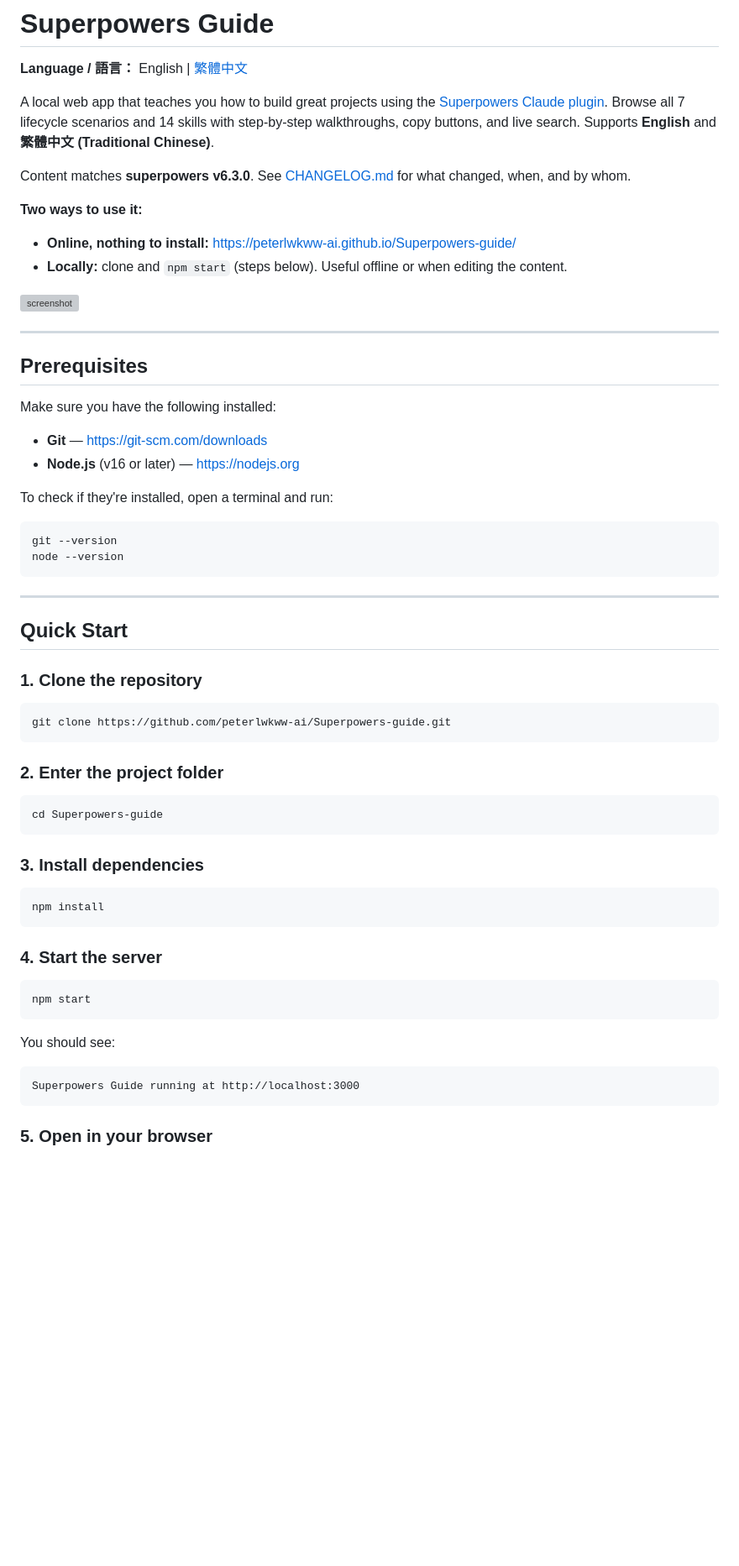
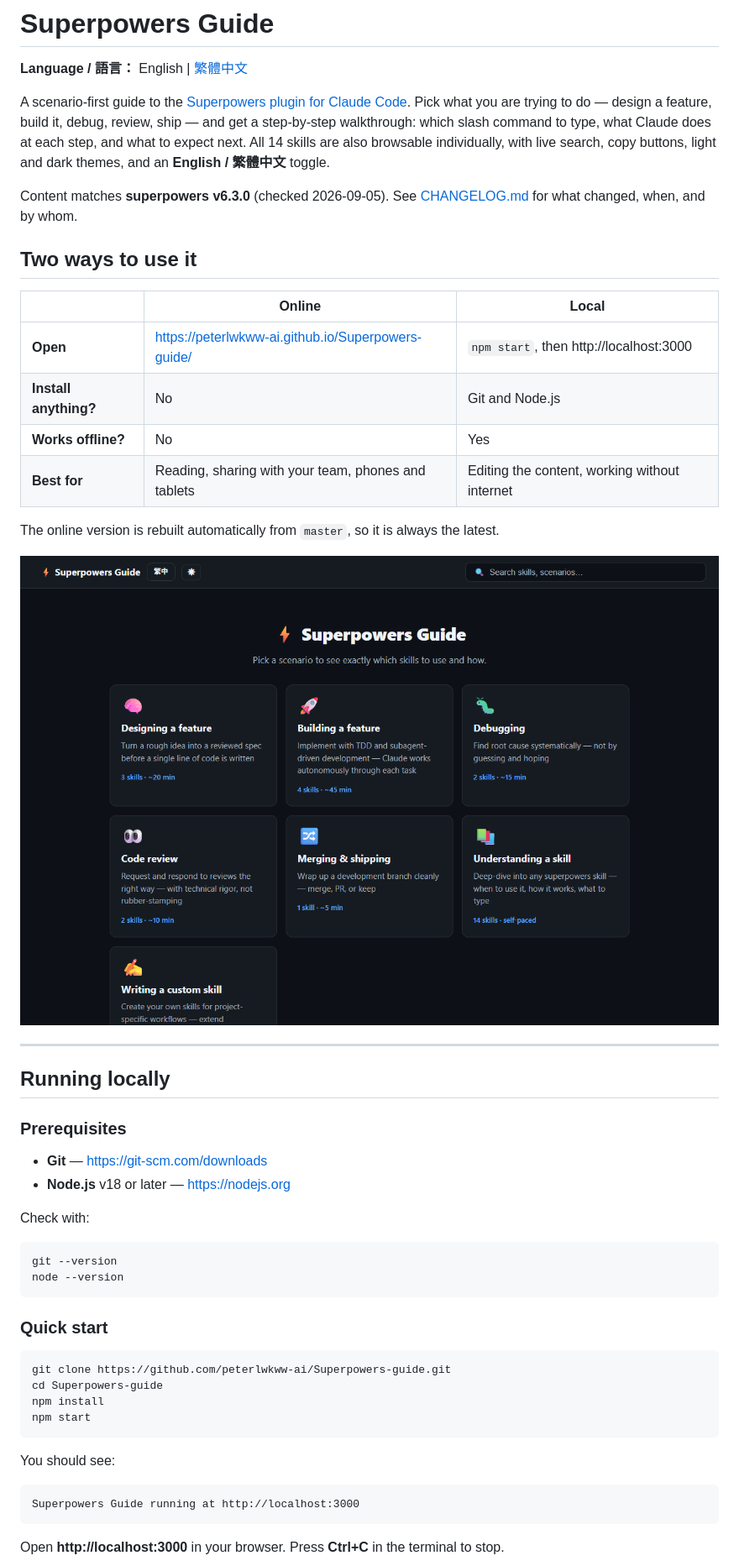
Before and after one commit to peterlwkww-ai/Superpowers-guide, a Markdown page: README.md, the part around one of its changes. Shown at 84% size. Drawn GitHub-style; pictures changed too: docs/screenshot.png (added); blank space fills up the shorter version; grey boxes are pictures that could not be loaded.

````diff
--- a/README.md
+++ b/README.md
@@ -2,58 +2,45 @@
 
 **Language / 語言：** English | [繁體中文](#繁體中文)
 
-A local web app that teaches you how to build great projects using the [Superpowers Claude plugin](https://github.com/obra/superpowers). Browse all 7 lifecycle scenarios and 14 skills with step-by-step walkthroughs, copy buttons, and live search. Supports **English** and **繁體中文 (Traditional Chinese)**.
+A scenario-first guide to the [Superpowers plugin for Claude Code](https://github.com/obra/superpowers). Pick what you are trying to do — design a feature, build it, debug, review, ship — and get a step-by-step walkthrough: which slash command to type, what Claude does at each step, and what to expect next. All 14 skills are also browsable individually, with live search, copy buttons, light and dark themes, and an **English / 繁體中文** toggle.
 
-Content matches **superpowers v6.3.0**. See [CHANGELOG.md](CHANGELOG.md) for what changed, when, and by whom.
+Content matches **superpowers v6.3.0** (checked 2026-09-05). See [CHANGELOG.md](CHANGELOG.md) for what changed, when, and by whom.
 
-**Two ways to use it:**
+## Two ways to use it
 
-- **Online, nothing to install:** https://peterlwkww-ai.github.io/Superpowers-guide/
-- **Locally:** clone and `npm start` (steps below). Useful offline or when editing the content.
+| | Online | Local |
+|---|---|---|
+| **Open** | https://peterlwkww-ai.github.io/Superpowers-guide/ | `npm start`, then http://localhost:3000 |
+| **Install anything?** | No | Git and Node.js |
+| **Works offline?** | No | Yes |
+| **Best for** | Reading, sharing with your team, phones and tablets | Editing the content, working without internet |
 
-![screenshot](https://raw.githubusercontent.com/peterlwkww-ai/Superpowers-guide/master/docs/screenshot.png)
+The online version is rebuilt automatically from `master`, so it is always the latest.
+
+![Superpowers Guide home page](docs/screenshot.png)
 
 ---
 
-## Prerequisites
+## Running locally
 
-Make sure you have the following installed:
+### Prerequisites
 
 - **Git** — https://git-scm.com/downloads
-- **Node.js** (v16 or later) — https://nodejs.org
+- **Node.js** v18 or later — https://nodejs.org
 
-To check if they're installed, open a terminal and run:
+Check with:
 
 ```bash
 git --version
 node --version
 ```
 
----
-
-## Quick Start
-
-### 1. Clone the repository
+### Quick start
 
 ```bash
 git clone https://github.com/peterlwkww-ai/Superpowers-guide.git
-```
-
-### 2. Enter the project folder
-
-```bash
 cd Superpowers-guide
-```
-
-### 3. Install dependencies
-
-```bash
 npm install
-```
-
-### 4. Start the server
-
-```bash
 npm start
 ```
 
@@ -63,5 +50,5 @@ You should see:
 Superpowers Guide running at http://localhost:3000
 ```
 
-### 5. Open in your browser
+Open **http://localhost:3000** in your browser. Press **Ctrl+C** in the terminal to stop.
 
````
Also changed, not shown: other parts of README.md (+210 -207 lines), CHANGELOG.md (+11 -0 lines).
